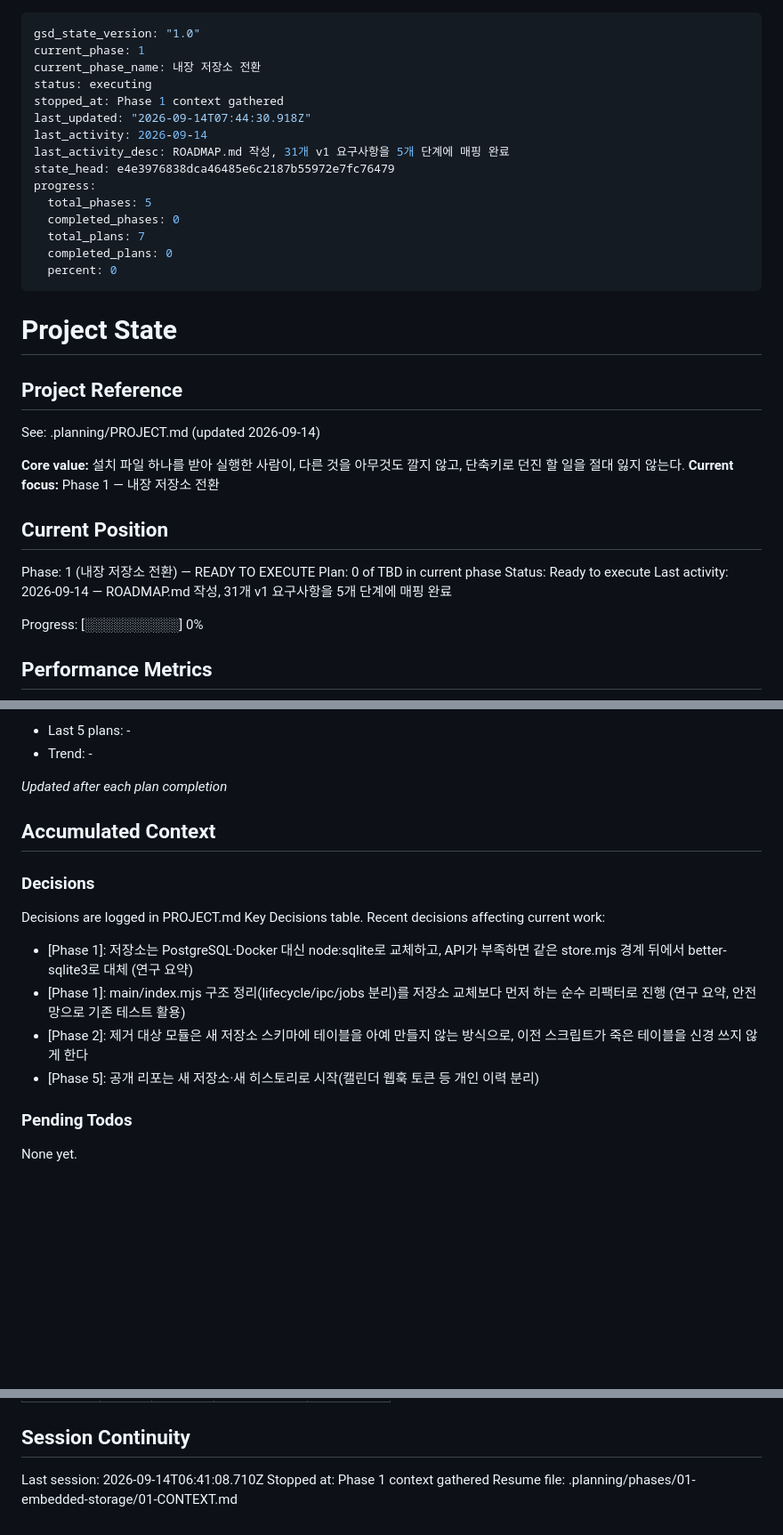
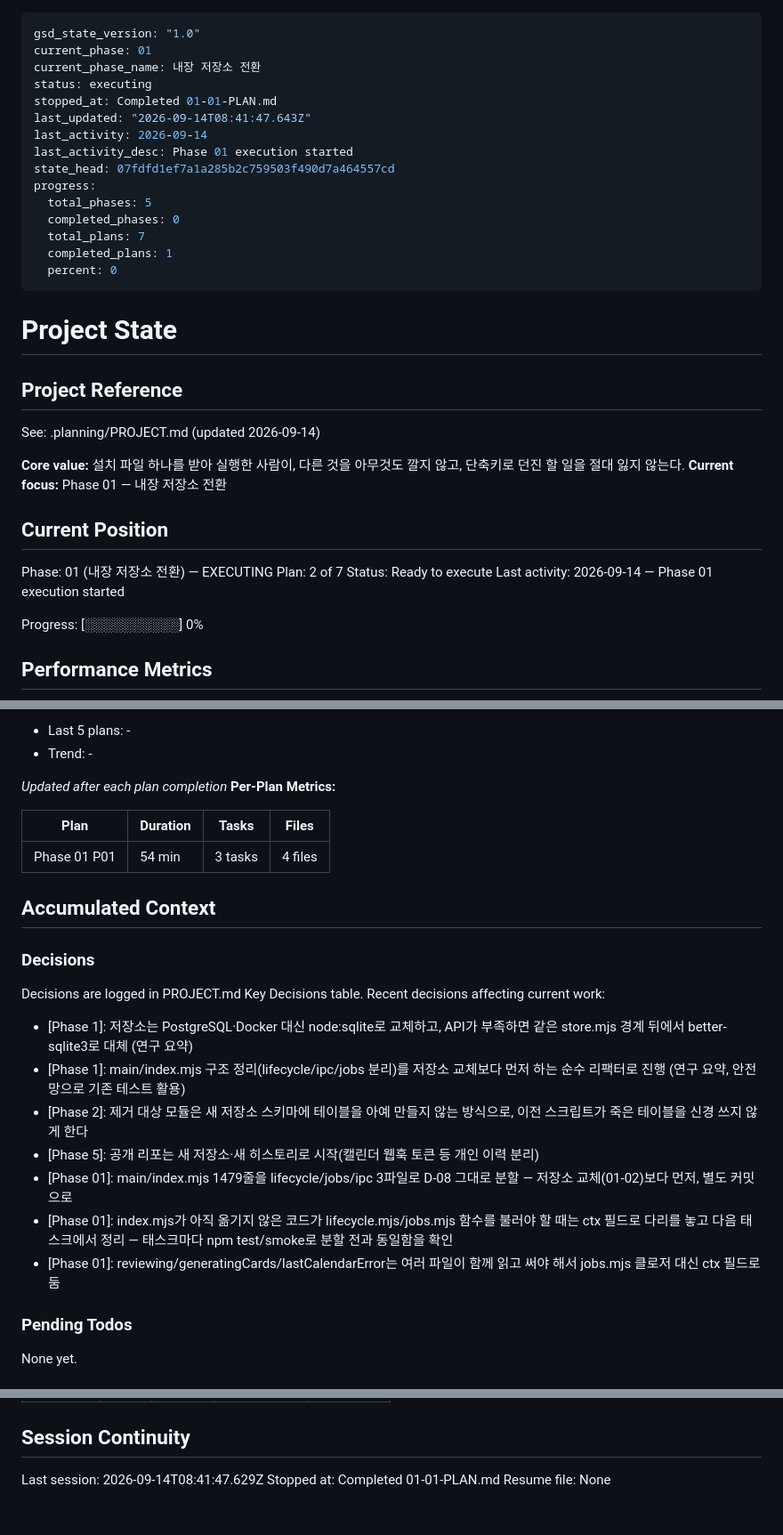
Before and after one commit to when630/whenwork, a Markdown page: .planning/STATE.md, 3 parts joined by grey strips. Shown at 89% size. GitHub-like rendering; blank space fills up the shorter version.

Commit message:
docs(01-01): complete main/index.mjs 3분할 plan

```diff
--- a/.planning/STATE.md
+++ b/.planning/STATE.md
@@ -1,18 +1,18 @@
 ---
 gsd_state_version: "1.0"
-current_phase: 1
+current_phase: 01
 current_phase_name: 내장 저장소 전환
 status: executing
-stopped_at: Phase 1 context gathered
-last_updated: "2026-09-14T07:44:30.918Z"
+stopped_at: Completed 01-01-PLAN.md
+last_updated: "2026-09-14T08:41:47.643Z"
 last_activity: 2026-09-14
-last_activity_desc: ROADMAP.md 작성, 31개 v1 요구사항을 5개 단계에 매핑 완료
-state_head: e4e3976838dca46485e6c2187b55972e7fc76479
+last_activity_desc: Phase 01 execution started
+state_head: 07fdfd1ef7a1a285b2c759503f490d7a464557cd
 progress:
   total_phases: 5
   completed_phases: 0
   total_plans: 7
-  completed_plans: 0
+  completed_plans: 1
   percent: 0
 ---
 
@@ -23,14 +23,14 @@ progress:
 See: .planning/PROJECT.md (updated 2026-09-14)
 
 **Core value:** 설치 파일 하나를 받아 실행한 사람이, 다른 것을 아무것도 깔지 않고, 단축키로 던진 할 일을 절대 잃지 않는다.
-**Current focus:** Phase 1 — 내장 저장소 전환
+**Current focus:** Phase 01 — 내장 저장소 전환
 
 ## Current Position
 
-Phase: 1 (내장 저장소 전환) — READY TO EXECUTE
-Plan: 0 of TBD in current phase
+Phase: 01 (내장 저장소 전환) — EXECUTING
+Plan: 2 of 7
 Status: Ready to execute
-Last activity: 2026-09-14 — ROADMAP.md 작성, 31개 v1 요구사항을 5개 단계에 매핑 완료
+Last activity: 2026-09-14 — Phase 01 execution started
 
 Progress: [░░░░░░░░░░] 0%
 
@@ -54,6 +54,11 @@ Progress: [░░░░░░░░░░] 0%
 - Trend: -
 
 *Updated after each plan completion*
+**Per-Plan Metrics:**
+
+| Plan | Duration | Tasks | Files |
+|------|----------|-------|-------|
+| Phase 01 P01 | 54 min | 3 tasks | 4 files |
 
 ## Accumulated Context
 
@@ -66,6 +71,9 @@ Recent decisions affecting current work:
 - [Phase 1]: main/index.mjs 구조 정리(lifecycle/ipc/jobs 분리)를 저장소 교체보다 먼저 하는 순수 리팩터로 진행 (연구 요약, 안전망으로 기존 테스트 활용)
 - [Phase 2]: 제거 대상 모듈은 새 저장소 스키마에 테이블을 아예 만들지 않는 방식으로, 이전 스크립트가 죽은 테이블을 신경 쓰지 않게 한다
 - [Phase 5]: 공개 리포는 새 저장소·새 히스토리로 시작(캘린더 웹훅 토큰 등 개인 이력 분리)
+- [Phase 01]: main/index.mjs 1479줄을 lifecycle/jobs/ipc 3파일로 D-08 그대로 분할 — 저장소 교체(01-02)보다 먼저, 별도 커밋으로
+- [Phase 01]: index.mjs가 아직 옮기지 않은 코드가 lifecycle.mjs/jobs.mjs 함수를 불러야 할 때는 ctx 필드로 다리를 놓고 다음 태스크에서 정리 — 태스크마다 npm test/smoke로 분할 전과 동일함을 확인
+- [Phase 01]: reviewing/generatingCards/lastCalendarError는 여러 파일이 함께 읽고 써야 해서 jobs.mjs 클로저 대신 ctx 필드로 둠
 
 ### Pending Todos
 
@@ -89,6 +97,6 @@ Items acknowledged and deferred at milestone close, most recent first:
 
 ## Session Continuity
 
-Last session: 2026-09-14T06:41:08.710Z
-Stopped at: Phase 1 context gathered
-Resume file: .planning/phases/01-embedded-storage/01-CONTEXT.md
+Last session: 2026-09-14T08:41:47.629Z
+Stopped at: Completed 01-01-PLAN.md
+Resume file: None
```
Also changed, not shown: .planning/ROADMAP.md (+3 -3 lines), 1 other file.
